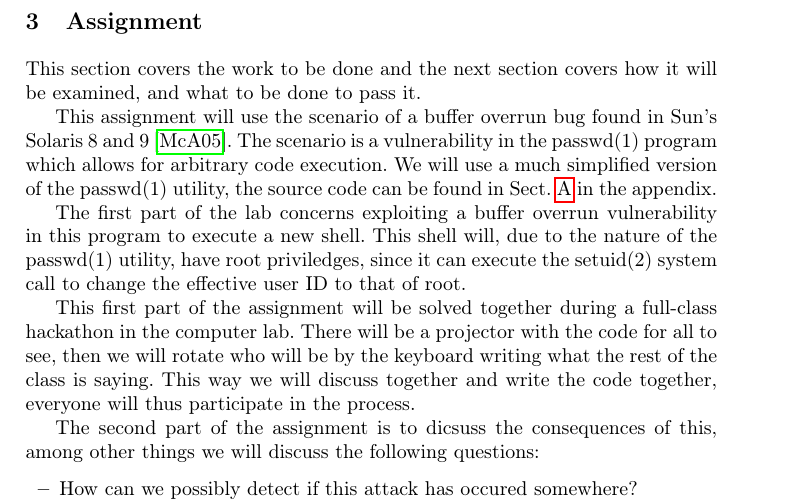
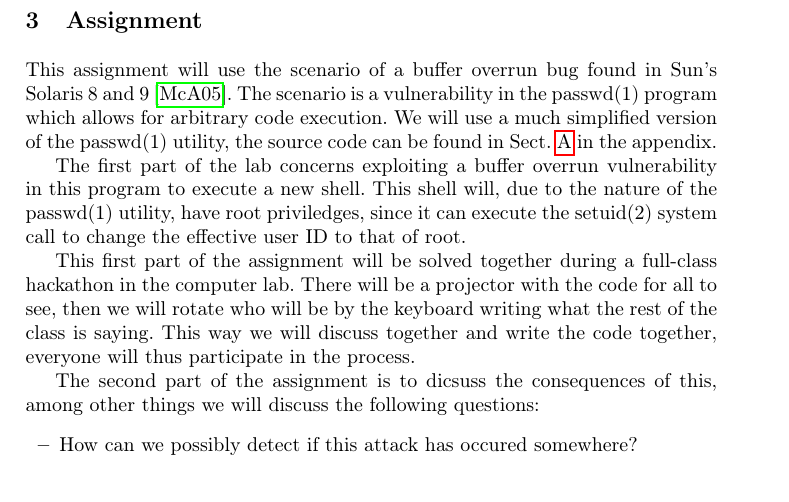
Before and after one commit to OpenSecEd/stacksmashlab, a LaTeX paper (stacksmash.tex, which reads stacksmash-contents.tex): part of page 2 of 3, cut so that both start at the same text, the shorter picture padded with empty space. Compiled offline with pdfLaTeX.

Commit message:
Removes redundant intro about structure

```diff
--- a/stacksmash-contents.tex
+++ b/stacksmash-contents.tex
@@ -48,9 +48,6 @@ you have fulfilled the intended learning outcomes given above.
 
 \section{Assignment}
 \label{sec:tasks}
-This section covers the work to be done and the next section covers how it will
-be examined, and what to be done to pass it.
-
 This assignment will use the scenario of a buffer overrun bug found in Sun's
 Solaris 8 and 9 \cite{passwdbug}.
 The scenario is a vulnerability in the passwd(1) program which allows for
```
